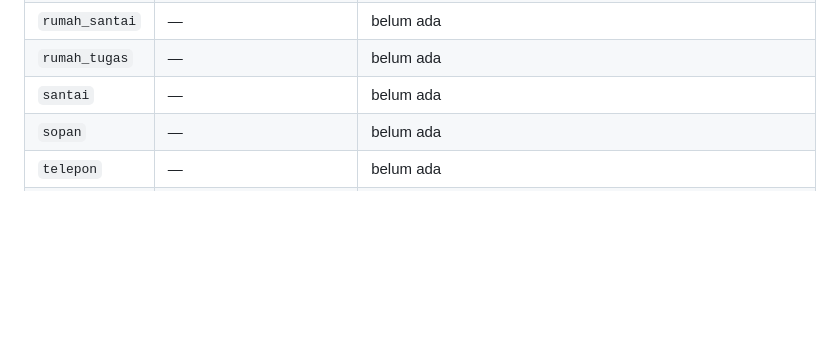
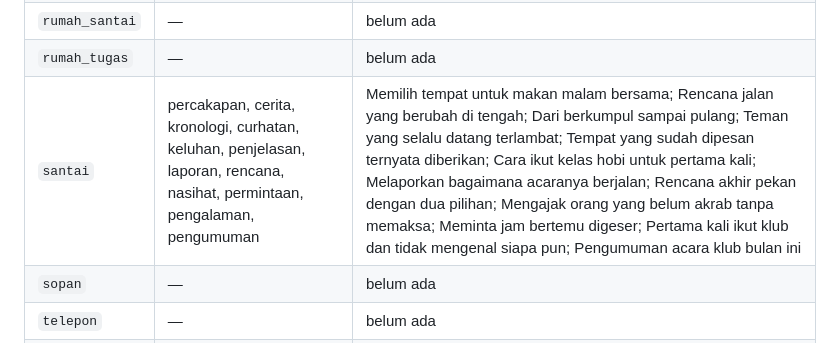
Before and after one commit to erelst/LangDocs, a Markdown page: docs/JUDUL.md, the part around one of its changes. Drawn GitHub-style; blank space fills up the shorter version.

Commit message:
docs(judul): record the santai narratives in the title checkpoint

```diff
--- a/docs/JUDUL.md
+++ b/docs/JUDUL.md
@@ -95,7 +107,7 @@ Lihat daftar ini dulu sebelum menulis, karena judul baru harus berbeda dari semu
 | `makan` | cerita, percakapan, kronologi, curhatan, keluhan, penjelasan, laporan, rencana, nasihat, permintaan, pengalaman, pengumuman | Makan di restoran dekat stasiun; Memutuskan pesanan berdua; Dari masuk restoran sampai bayar; Diet yang selalu gagal malam hari; Pesanan yang datang tidak sesuai; Cara makan hidangan yang belum dikenal; Memberi tahu makan malam sudah siap; Menyusun rencana makan malam bersama; Saran supaya alergi benar-benar tersampaikan; Meminta sisa makanan dibungkus; Pertama kali makan sesuatu yang tidak dikenal; Pengumuman di kantin sekolah |
 | `rumah_santai` | — | belum ada |
 | `rumah_tugas` | — | belum ada |
-| `santai` | — | belum ada |
+| `santai` | percakapan, cerita, kronologi, curhatan, keluhan, penjelasan, laporan, rencana, nasihat, permintaan, pengalaman, pengumuman | Memilih tempat untuk makan malam bersama; Rencana jalan yang berubah di tengah; Dari berkumpul sampai pulang; Teman yang selalu datang terlambat; Tempat yang sudah dipesan ternyata diberikan; Cara ikut kelas hobi untuk pertama kali; Melaporkan bagaimana acaranya berjalan; Rencana akhir pekan dengan dua pilihan; Mengajak orang yang belum akrab tanpa memaksa; Meminta jam bertemu digeser; Pertama kali ikut klub dan tidak mengenal siapa pun; Pengumuman acara klub bulan ini |
 | `sopan` | — | belum ada |
 | `telepon` | — | belum ada |
 | `transportasi` | percakapan, cerita, kronologi, curhatan, keluhan, penjelasan, laporan, rencana, nasihat, permintaan, pengalaman, pengumuman | Salah peron di stasiun besar; Tertidur dan terlewat tiga stasiun; Kereta terakhir yang saya kejar; Macet yang sama setiap pagi; Keterlambatan yang tidak diumumkan; Cara membeli tiket di mesin; Laporan dari dalam bus yang berhenti; Rencana perjalanan akhir pekan; Saran sebelum kartu isi ulangnya habis; Meminta tukar kursi di kereta; Pernah naik shinkansen yang salah arah; Pengumuman di dalam kereta |
```
Also changed, not shown: other parts of docs/JUDUL.md (+12 -0 lines).
